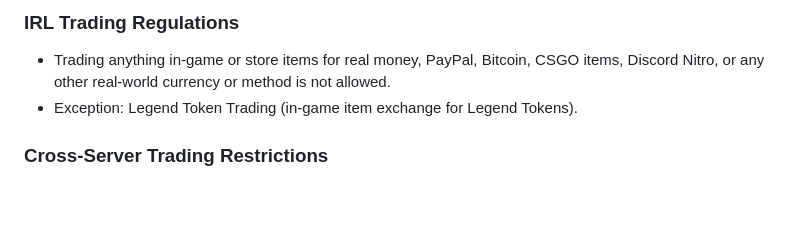
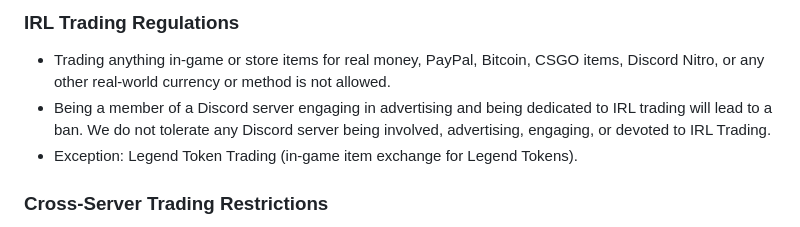
Before and after one commit to VanillaPlusNet/website, a Markdown page: input/server-info/rules.md, the part around the change. Drawn GitHub-style; blank space fills up the shorter version.

Commit message:
GITBOOK-37: No subject

```diff
--- a/input/server-info/rules.md
+++ b/input/server-info/rules.md
@@ -75,6 +75,7 @@ RedirectFrom: ./rules
 ### IRL Trading Regulations
 
 * Trading anything in-game or store items for real money, PayPal, Bitcoin, CSGO items, Discord Nitro, or any other real-world currency or method is not allowed.
+* Being a member of a Discord server engaging in advertising and being dedicated to IRL trading will lead to a ban. We do not tolerate any Discord server being involved, advertising, engaging, or devoted to IRL Trading.
 * Exception: Legend Token Trading (in-game item exchange for Legend Tokens).
 
 ### Cross-Server Trading Restrictions
```
